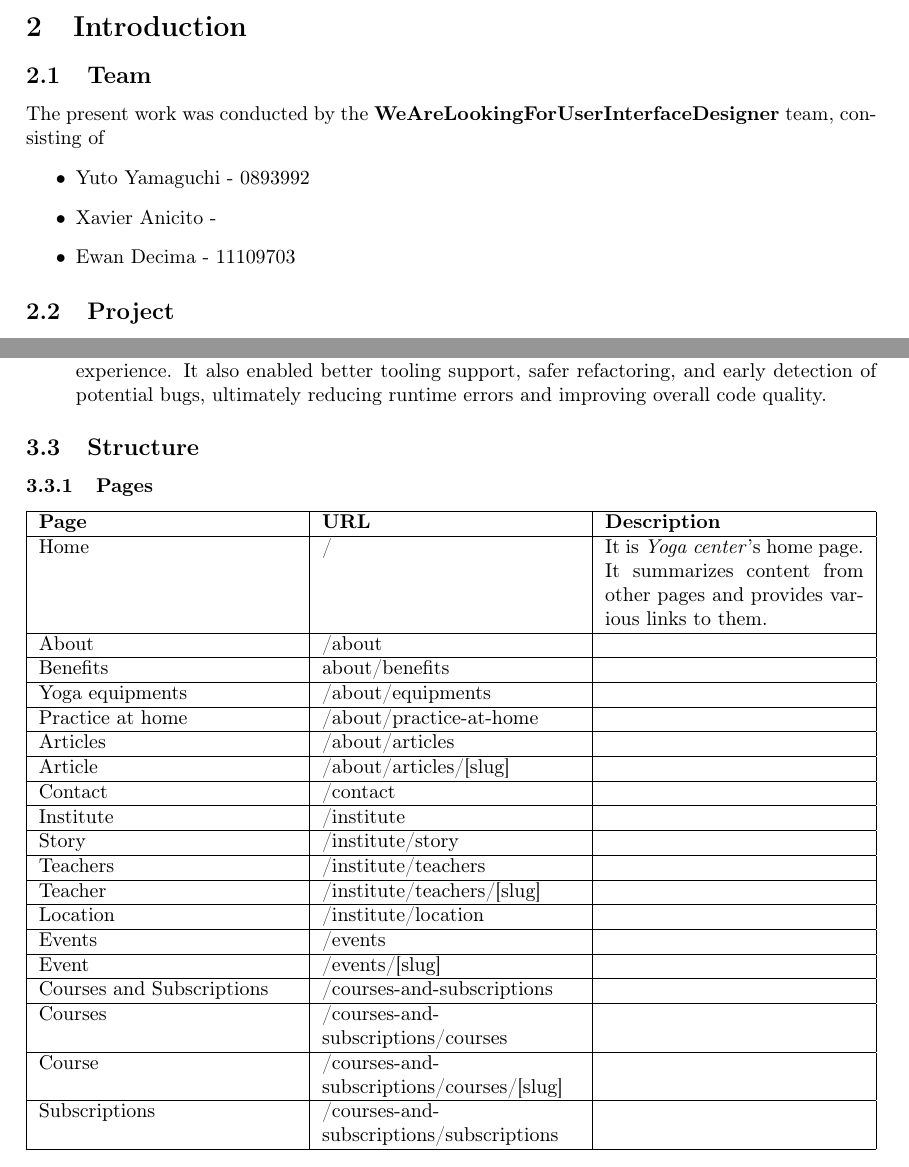
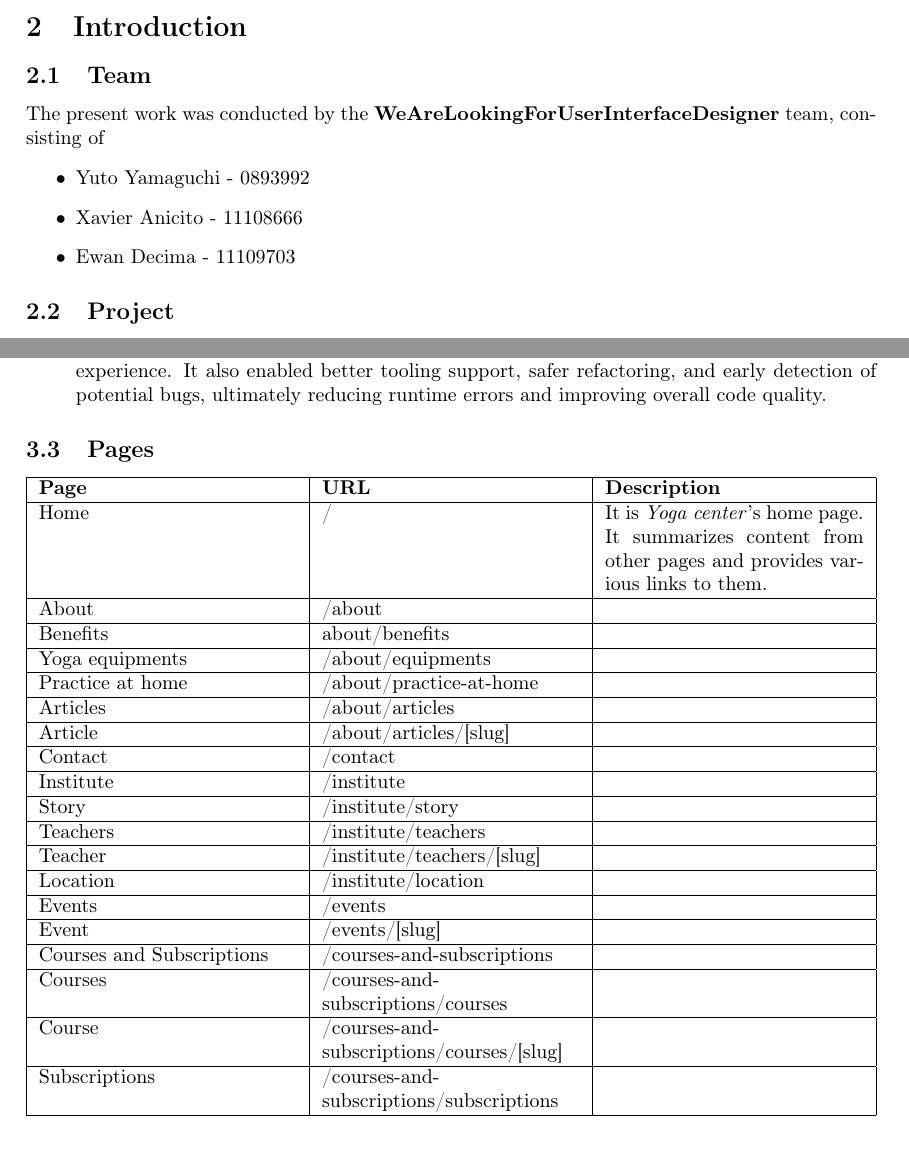
Before and after one commit to moise7000/HMWA-25, a LaTeX document (report/technology/tech_report.tex, which reads report/technology/tech_content/documentation/project_structure.tex, report/technology/tech_content/introduction.tex): two parts of pages 2 and 3 of 13, joined at a grey line, cut so that both start at the same text. Compiled offline with pdfLaTeX.

Commit message:
Corrections (#75)
* Corrections.

* Corrections.

* Corrections.

* Corrections.

* Corrections.

* Corrections.

* Corrections.

* Adding student number.

* Changed Pages subtitle, redundent usepackage and dates.

---------

Co-authored-by: moise7000 <77933570+moise7000@users.noreply.github.com>

```diff
--- a/report/technology/tech_content/documentation/project_structure.tex
+++ b/report/technology/tech_content/documentation/project_structure.tex
@@ -1,5 +1,4 @@
-\subsection{Structure}
-\subsubsection{Pages}
+\subsection{Pages}
 
 \begin{center}
     \begin{tabularx}{\textwidth}{|X|X|X|}
--- a/report/technology/tech_content/introduction.tex
+++ b/report/technology/tech_content/introduction.tex
@@ -5,7 +5,7 @@ The present work was conducted by the \textbf{WeAreLookingForUserInterfaceDesign
 \begin{itemize}
 
     \item Yuto Yamaguchi - 0893992
-    \item Xavier Anicito -
+    \item Xavier Anicito - 11108666
     \item Ewan Decima - 11109703
 \end{itemize}
 
--- a/report/technology/tech_report.tex
+++ b/report/technology/tech_report.tex
@@ -25,7 +25,7 @@
 Xavier Anicito \href{mailto:xavierandre.anicito@mail.polimi.it}{xavierandre.anicito@mail.polimi.it} \\
 Ewan Decima \href{mailto:ewangabriel.decima@mail.polimi.it}{ewangabriel.decima@mail.polimi.it}
 }
-\date{April 2025}
+\date{June 2025}
 
 
 
```
Also changed, not shown: report/design/content/annex.tex (+0 -2 lines), report/design/report.tex (+2 -2 lines), report/technology/tech_content/documentation/custom_components.tex (+0 -1 lines).
